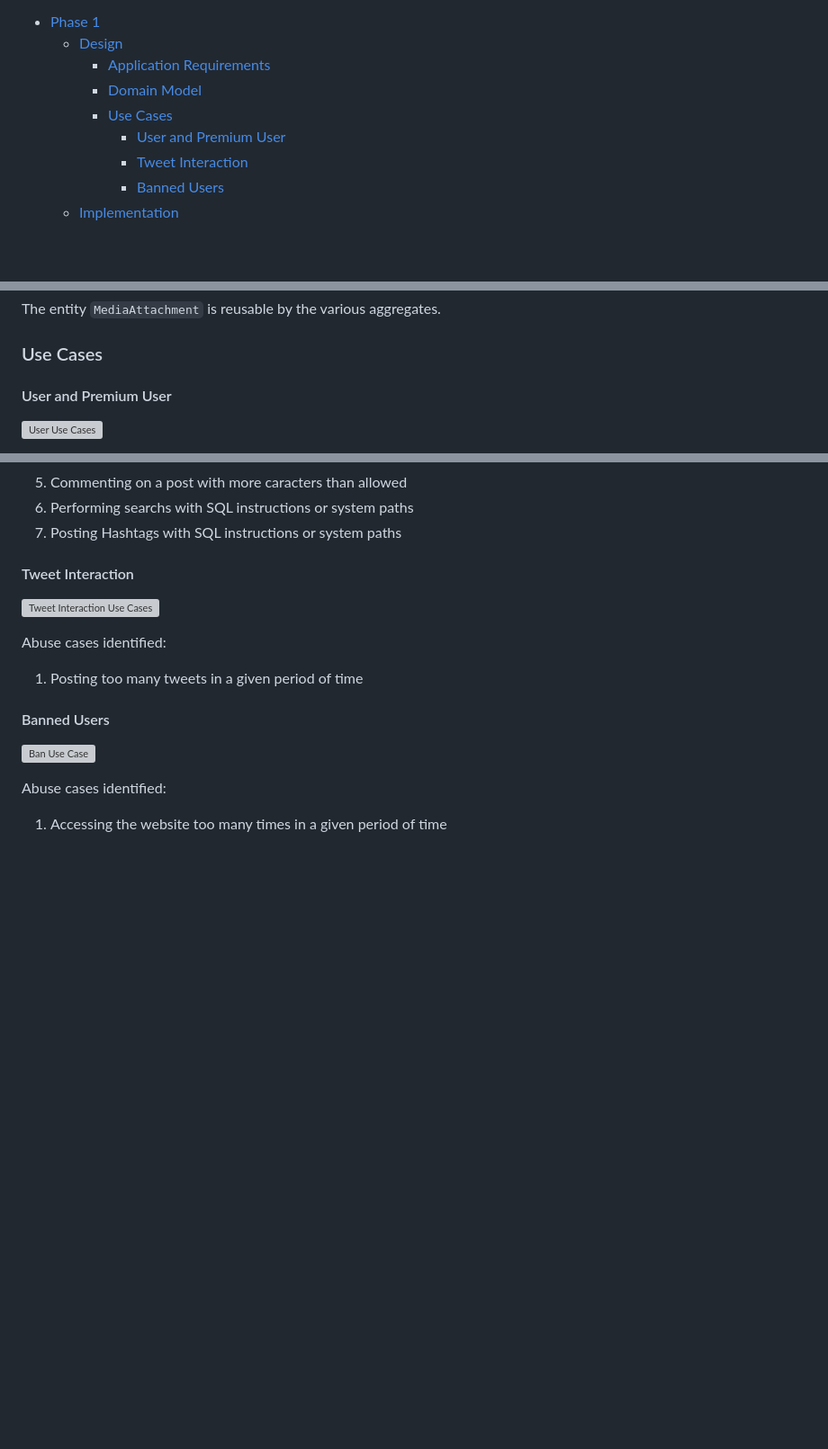
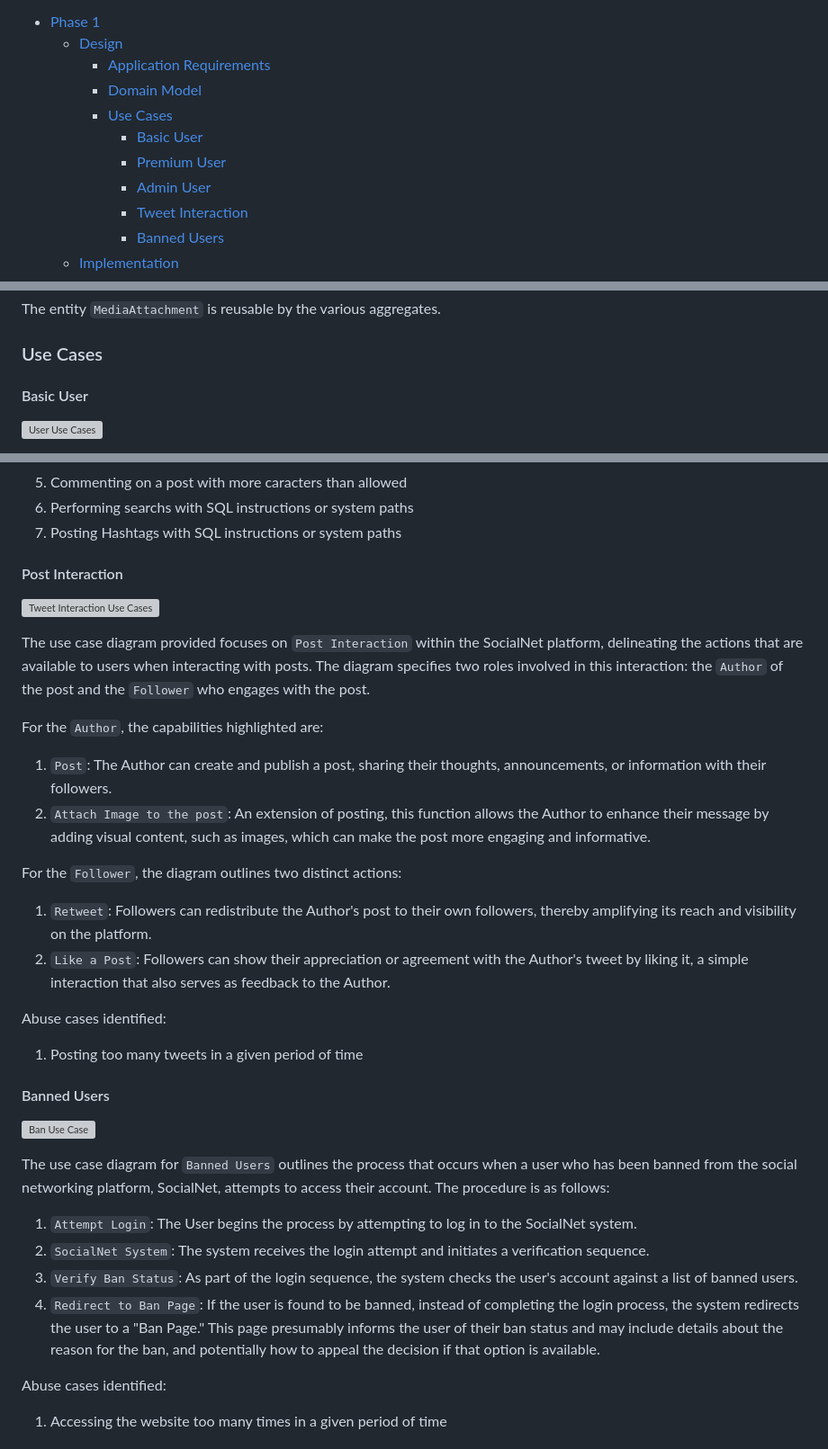
Before and after one commit to tomasoliveira21/desofs2024_M1B_3, a Markdown page: deliverables/phase_1/README.MD, 3 parts joined by grey strips. Shown: that part at 90% size. GitHub-like rendering; blank space fills up the shorter version; grey boxes are pictures that could not be loaded.

Commit message:
feat: added documentation for post interactions and banned users

```diff
--- a/deliverables/phase_1/README.MD
+++ b/deliverables/phase_1/README.MD
@@ -9,7 +9,9 @@
     - [Application Requirements](#application-requirements)
     - [Domain Model](#domain-model)
     - [Use Cases](#use-cases)
-      - [User and Premium User](#user-and-premium-user)
+      - [Basic User](#basic-user)
+      - [Premium User](#premium-user)
+      - [Admin User](#admin-user)
       - [Tweet Interaction](#tweet-interaction)
       - [Banned Users](#banned-users)
   - [Implementation](#implementation)
@@ -56,7 +58,7 @@ The entity `MediaAttachment` is reusable by the various aggregates.
 
 ### Use Cases
 
-#### User and Premium User
+#### Basic User
 
 ![User Use Cases](img/uc/basic_user_uc.svg)
 
@@ -96,9 +102,21 @@ Abuse cases identified:
 6. Performing searchs with SQL instructions or system paths
 7. Posting Hashtags with SQL instructions or system paths
 
-#### Tweet Interaction
+#### Post Interaction
 
 ![Tweet Interaction Use Cases](img/uc/tweet_interaction_uc.svg)
+
+The use case diagram provided focuses on `Post Interaction` within the SocialNet platform, delineating the actions that are available to users when interacting with posts. The diagram specifies two roles involved in this interaction: the `Author` of the post and the `Follower` who engages with the post.
+
+For the `Author`, the capabilities highlighted are:
+
+1. `Post`: The Author can create and publish a post, sharing their thoughts, announcements, or information with their followers.
+2. `Attach Image to the post`: An extension of posting, this function allows the Author to enhance their message by adding visual content, such as images, which can make the post more engaging and informative.
+
+For the `Follower`, the diagram outlines two distinct actions:
+
+1. `Retweet`: Followers can redistribute the Author's post to their own followers, thereby amplifying its reach and visibility on the platform.
+2. `Like a Post`: Followers can show their appreciation or agreement with the Author's tweet by liking it, a simple interaction that also serves as feedback to the Author.
 
 Abuse cases identified:
 
@@ -107,6 +125,13 @@ Abuse cases identified:
 #### Banned Users
 
 ![Ban Use Case](img/uc/ban_status.svg)
+
+The use case diagram for `Banned Users` outlines the process that occurs when a user who has been banned from the social networking platform, SocialNet, attempts to access their account. The procedure is as follows:
+
+1. `Attempt Login`: The User begins the process by attempting to log in to the SocialNet system.
+2. `SocialNet System`: The system receives the login attempt and initiates a verification sequence.
+3. `Verify Ban Status`: As part of the login sequence, the system checks the user's account against a list of banned users.
+4. `Redirect to Ban Page`: If the user is found to be banned, instead of completing the login process, the system redirects the user to a "Ban Page." This page presumably informs the user of their ban status and may include details about the reason for the ban, and potentially how to appeal the decision if that option is available.
 
 Abuse cases identified:
 
```
Also changed, not shown: other parts of deliverables/phase_1/README.MD (+4 -0 lines).
